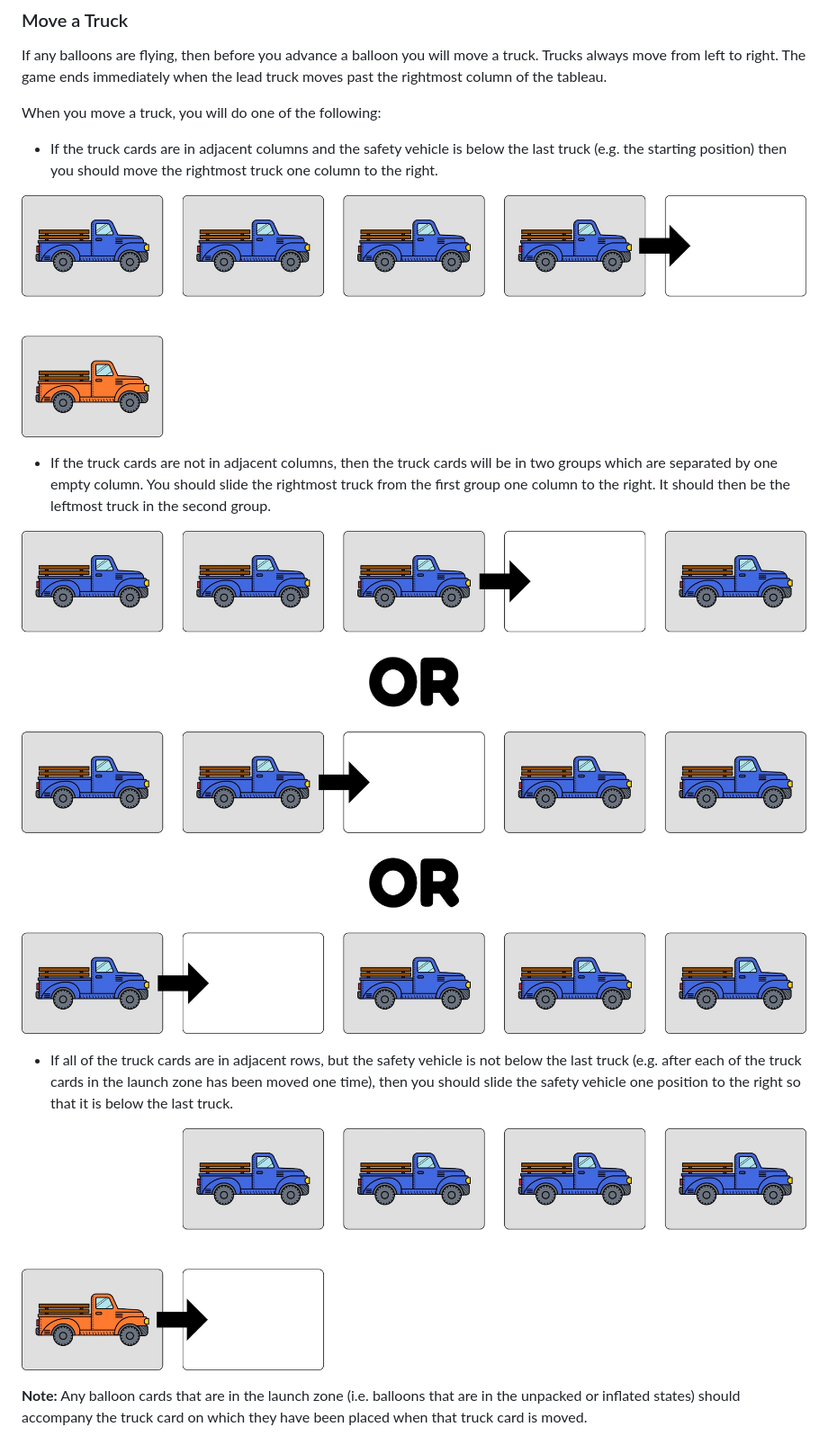
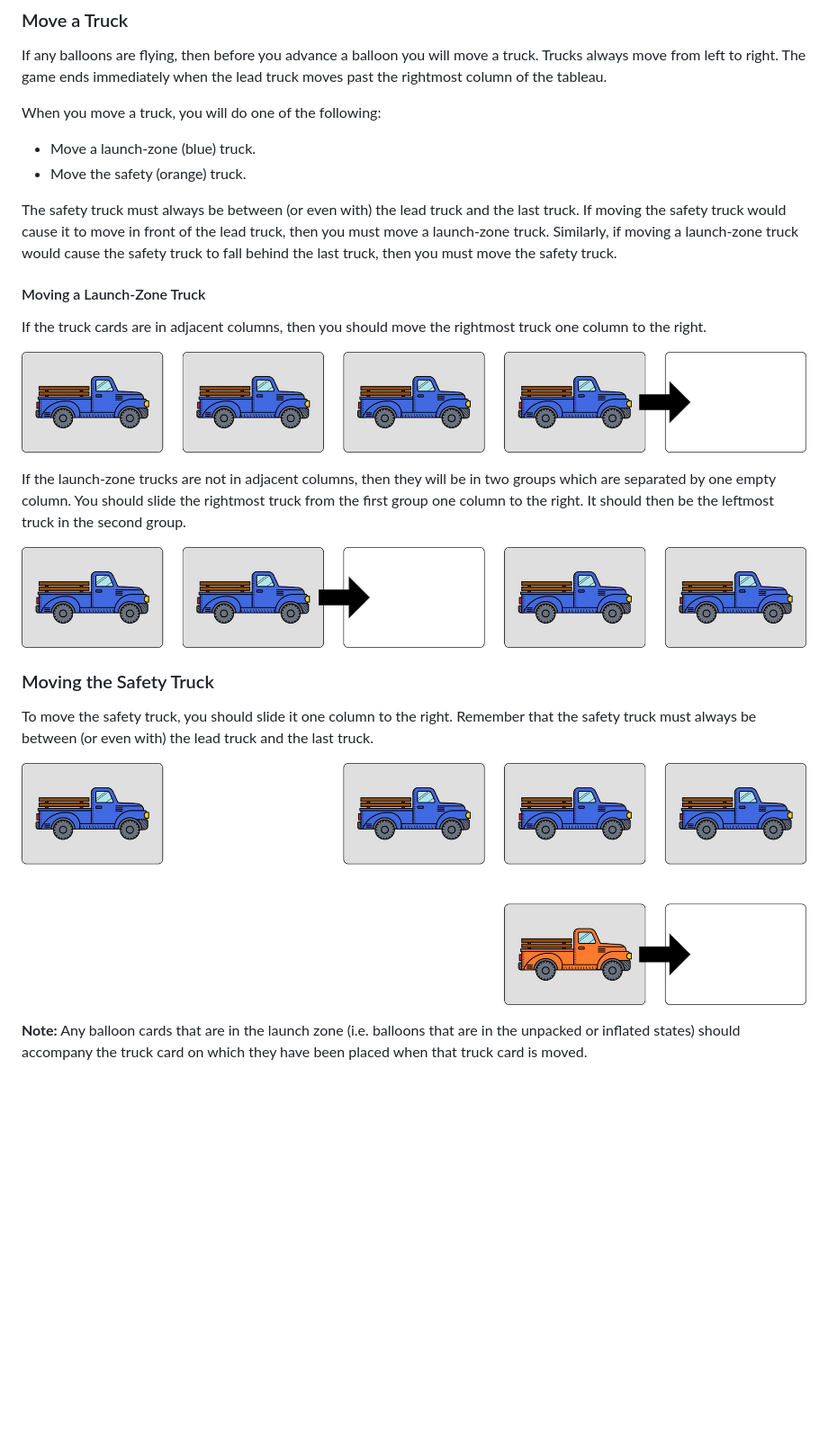
Before and after one commit to michaelpatrickpurcell/balloon-spectacular, a Markdown page: README.md, the part around the change. Shown: that part at 90% size. GitHub-like rendering; pictures changed too: wind_diagram_1.jpg, wind_diagram_2.jpg, wind_diagram_3.jpg; blank space fills up the shorter version.

```diff
--- a/README.md
+++ b/README.md
@@ -61,17 +61,24 @@ To advance a balloon, you move a balloon from its current state to the next.
 If any balloons are flying, then before you advance a balloon you will move a truck. Trucks always move from left to right. The game ends immediately when the lead truck moves past the rightmost column of the tableau.
 
 When you move a truck, you will do one of the following:
-  - If the truck cards are in adjacent columns and the safety vehicle is below the last truck (e.g. the starting position) then you should move the rightmost truck one column to the right.
+  - Move a launch-zone (blue) truck.
+  - Move the safety (orange) truck.
 
-  ![Moving a truck when the trucks are in a single group and the safety vehicle is centered on the launch zone.](wind_diagram_1.jpg)
+The safety truck must always be between (or even with) the lead truck and the last truck. If moving the safety truck would cause it to move in front of the lead truck, then you must move a launch-zone truck. Similarly, if moving a launch-zone truck would cause the safety truck to fall behind the last truck, then you must move the safety truck.
 
-  - If the truck cards are not in adjacent columns, then the truck cards will be in two groups which are separated by one empty column. You should slide the rightmost truck from the first group one column to the right. It should then be the leftmost truck in the second group.
+#### Moving a Launch-Zone Truck
+If the truck cards are in adjacent columns, then you should move the rightmost truck one column to the right.
 
-  ![Moving a truck when the the trucks are in two groups.](wind_diagram_2.jpg)
+![Moving a truck when the trucks are in a single group and the safety vehicle is centered on the launch zone.](wind_diagram_1.jpg)
 
-  - If all of the truck cards are in adjacent rows, but the safety vehicle is not below the last truck (e.g. after each of the truck cards in the launch zone has been moved one time), then you should slide the safety vehicle one position to the right so that it is below the last truck.
+If the launch-zone trucks are not in adjacent columns, then they will be in two groups which are separated by one empty column. You should slide the rightmost truck from the first group one column to the right. It should then be the leftmost truck in the second group.
 
-  ![Moving a truck when the trucks are in a single group and the safety vehicle is not centered on the launch zone.](wind_diagram_3.jpg)
+![Moving a truck when the the trucks are in two groups.](wind_diagram_2.jpg)
+
+### Moving the Safety Truck
+To move the safety truck, you should slide it one column to the right. Remember that the safety truck must always be between (or even with) the lead truck and the last truck.
+
+![Moving a truck when the trucks are in a single group and the safety vehicle is not centered on the launch zone.](wind_diagram_3.jpg)
 
 __Note:__ Any balloon cards that are in the launch zone (i.e. balloons that are in the unpacked or inflated states) should accompany the truck card on which they have been placed when that truck card is moved.
 
```
